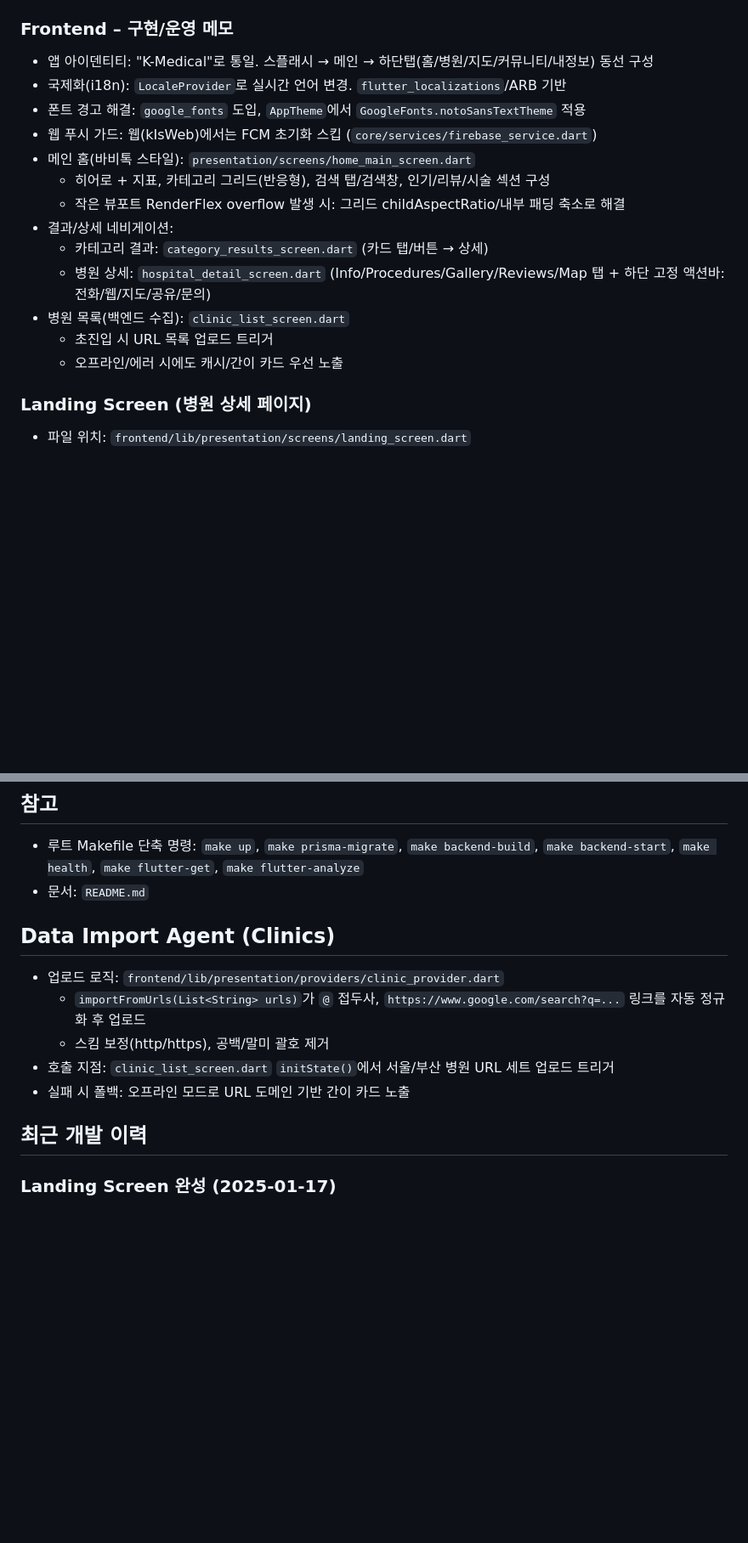
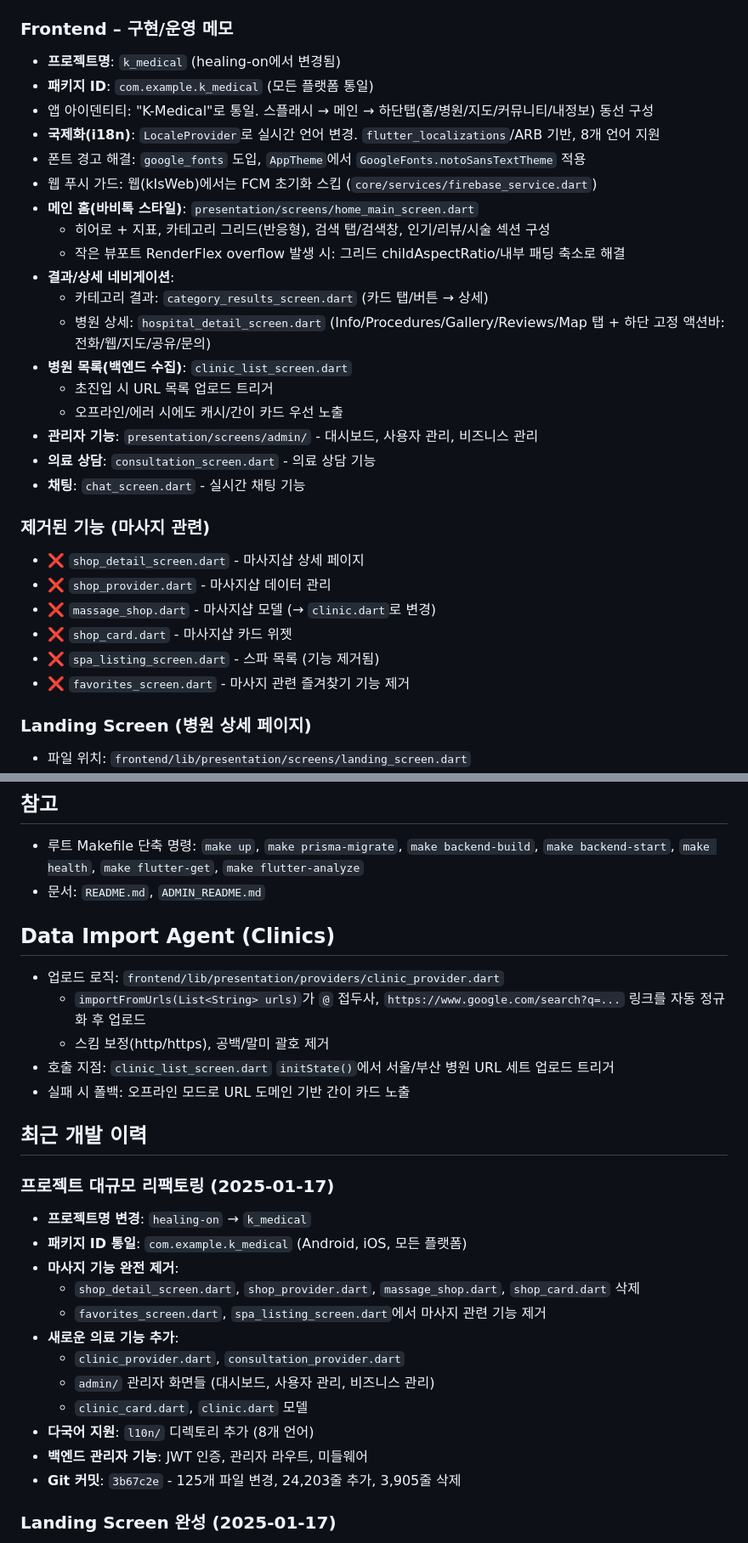
Before and after one commit to ListingFactory/k-medical, a Markdown page: AGENTS.md, 2 parts joined by grey strips. Shown at 85% size. Drawn GitHub-style; blank space fills up the shorter version.

Commit message:
docs: update AGENTS.md with project rename and feature changes

```diff
--- a/AGENTS.md
+++ b/AGENTS.md
@@ -18,19 +18,32 @@
   - `cd frontend && firebase deploy --project k-medical-d6be6 --only firestore:rules,storage:rules --non-interactive`
 
 ### Frontend – 구현/운영 메모
+- **프로젝트명**: `k_medical` (healing-on에서 변경됨)
+- **패키지 ID**: `com.example.k_medical` (모든 플랫폼 통일)
 - 앱 아이덴티티: "K-Medical"로 통일. 스플래시 → 메인 → 하단탭(홈/병원/지도/커뮤니티/내정보) 동선 구성
-- 국제화(i18n): `LocaleProvider`로 실시간 언어 변경. `flutter_localizations`/ARB 기반
+- **국제화(i18n)**: `LocaleProvider`로 실시간 언어 변경. `flutter_localizations`/ARB 기반, 8개 언어 지원
 - 폰트 경고 해결: `google_fonts` 도입, `AppTheme`에서 `GoogleFonts.notoSansTextTheme` 적용
 - 웹 푸시 가드: 웹(kIsWeb)에서는 FCM 초기화 스킵 (`core/services/firebase_service.dart`)
-- 메인 홈(바비톡 스타일): `presentation/screens/home_main_screen.dart`
+- **메인 홈(바비톡 스타일)**: `presentation/screens/home_main_screen.dart`
   - 히어로 + 지표, 카테고리 그리드(반응형), 검색 탭/검색창, 인기/리뷰/시술 섹션 구성
   - 작은 뷰포트 RenderFlex overflow 발생 시: 그리드 childAspectRatio/내부 패딩 축소로 해결
-- 결과/상세 네비게이션:
+- **결과/상세 네비게이션**:
   - 카테고리 결과: `category_results_screen.dart` (카드 탭/버튼 → 상세)
   - 병원 상세: `hospital_detail_screen.dart` (Info/Procedures/Gallery/Reviews/Map 탭 + 하단 고정 액션바: 전화/웹/지도/공유/문의)
-- 병원 목록(백엔드 수집): `clinic_list_screen.dart`
+- **병원 목록(백엔드 수집)**: `clinic_list_screen.dart`
   - 초진입 시 URL 목록 업로드 트리거
   - 오프라인/에러 시에도 캐시/간이 카드 우선 노출
+- **관리자 기능**: `presentation/screens/admin/` - 대시보드, 사용자 관리, 비즈니스 관리
+- **의료 상담**: `consultation_screen.dart` - 의료 상담 기능
+- **채팅**: `chat_screen.dart` - 실시간 채팅 기능
+
+### 제거된 기능 (마사지 관련)
+- ❌ `shop_detail_screen.dart` - 마사지샵 상세 페이지
+- ❌ `shop_provider.dart` - 마사지샵 데이터 관리
+- ❌ `massage_shop.dart` - 마사지샵 모델 (→ `clinic.dart`로 변경)
+- ❌ `shop_card.dart` - 마사지샵 카드 위젯
+- ❌ `spa_listing_screen.dart` - 스파 목록 (기능 제거됨)
+- ❌ `favorites_screen.dart` - 마사지 관련 즐겨찾기 기능 제거
 
 ### Landing Screen (병원 상세 페이지)
 - 파일 위치: `frontend/lib/presentation/screens/landing_screen.dart`
@@ -100,7 +126,7 @@
 
 ## 참고
 - 루트 Makefile 단축 명령: `make up`, `make prisma-migrate`, `make backend-build`, `make backend-start`, `make health`, `make flutter-get`, `make flutter-analyze`
-- 문서: `README.md`
+- 문서: `README.md`, `ADMIN_README.md`
 
 ## Data Import Agent (Clinics)
 - 업로드 로직: `frontend/lib/presentation/providers/clinic_provider.dart`
@@ -110,6 +136,21 @@
 - 실패 시 폴백: 오프라인 모드로 URL 도메인 기반 간이 카드 노출
 
 ## 최근 개발 이력
+
+### 프로젝트 대규모 리팩토링 (2025-01-17)
+- **프로젝트명 변경**: `healing-on` → `k_medical`
+- **패키지 ID 통일**: `com.example.k_medical` (Android, iOS, 모든 플랫폼)
+- **마사지 기능 완전 제거**:
+  - `shop_detail_screen.dart`, `shop_provider.dart`, `massage_shop.dart`, `shop_card.dart` 삭제
+  - `favorites_screen.dart`, `spa_listing_screen.dart`에서 마사지 관련 기능 제거
+- **새로운 의료 기능 추가**:
+  - `clinic_provider.dart`, `consultation_provider.dart`
+  - `admin/` 관리자 화면들 (대시보드, 사용자 관리, 비즈니스 관리)
+  - `clinic_card.dart`, `clinic.dart` 모델
+- **다국어 지원**: `l10n/` 디렉토리 추가 (8개 언어)
+- **백엔드 관리자 기능**: JWT 인증, 관리자 라우트, 미들웨어
+- **Git 커밋**: `3b67c2e` - 125개 파일 변경, 24,203줄 추가, 3,905줄 삭제
+
 ### Landing Screen 완성 (2025-01-17)
 - **탭 메뉴 시스템**: 7개 탭 (Home, Procedures, Reviews, Before & After, Doctors, YouTube, Events)
 - **반응형 썸네일**: 홈 탭 전용, 웹에서 1.5배 크기, 자동 재생
```
Also changed, not shown: other parts of AGENTS.md (+13 -0 lines).
